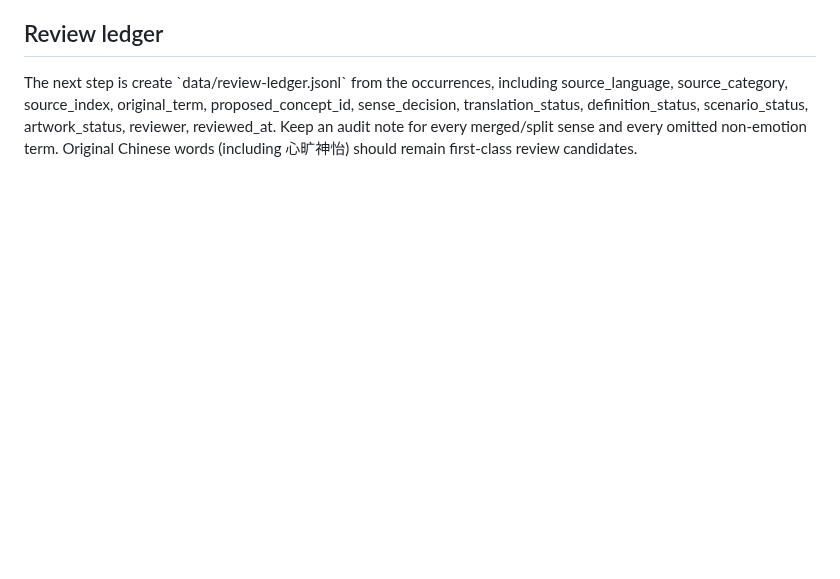
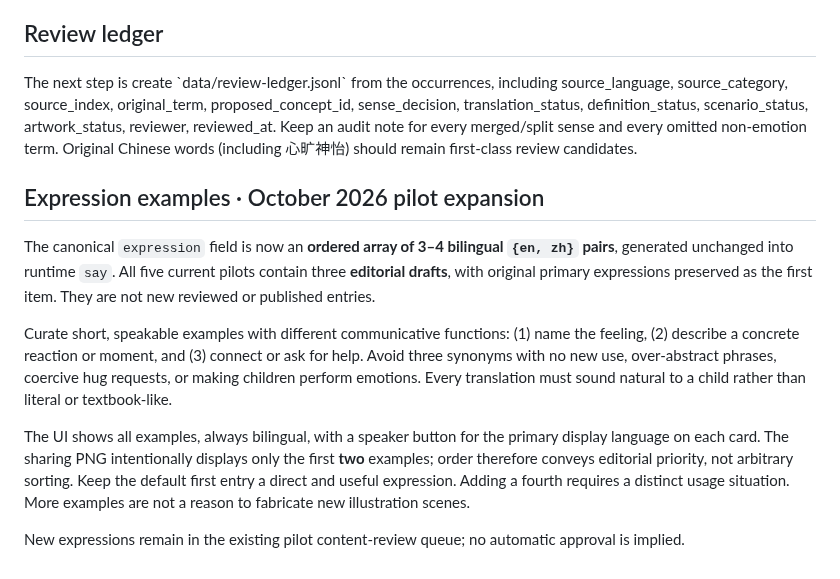
Before and after one commit to puran1218/emotions, a Markdown page: docs/CONTENT-EDITORIAL.md, the part around the change. Rendered like a GitHub page; blank space fills up the shorter version.

Commit message:
docs: explain ordered bilingual expression cards and safe sketch face QA

```diff
--- a/docs/CONTENT-EDITORIAL.md
+++ b/docs/CONTENT-EDITORIAL.md
@@ -21,3 +21,13 @@ Publish only if all fields and review stages are complete. Editorial pilot is se
 ## Review ledger
 
 The next step is create \`data/review-ledger.jsonl\` from the occurrences, including source_language, source_category, source_index, original_term, proposed_concept_id, sense_decision, translation_status, definition_status, scenario_status, artwork_status, reviewer, reviewed_at. Keep an audit note for every merged/split sense and every omitted non-emotion term. Original Chinese words (including 心旷神怡) should remain first-class review candidates.
+
+## Expression examples · October 2026 pilot expansion
+
+The canonical `expression` field is now an **ordered array of 3–4 bilingual `{en, zh}` pairs**, generated unchanged into runtime `say`. All five current pilots contain three **editorial drafts**, with original primary expressions preserved as the first item. They are not new reviewed or published entries.
+
+Curate short, speakable examples with different communicative functions: (1) name the feeling, (2) describe a concrete reaction or moment, and (3) connect or ask for help. Avoid three synonyms with no new use, over-abstract phrases, coercive hug requests, or making children perform emotions. Every translation must sound natural to a child rather than literal or textbook-like.
+
+The UI shows all examples, always bilingual, with a speaker button for the primary display language on each card. The sharing PNG intentionally displays only the first **two** examples; order therefore conveys editorial priority, not arbitrary sorting. Keep the default first entry a direct and useful expression. Adding a fourth requires a distinct usage situation. More examples are not a reason to fabricate new illustration scenes.
+
+New expressions remain in the existing pilot content-review queue; no automatic approval is implied.
```
